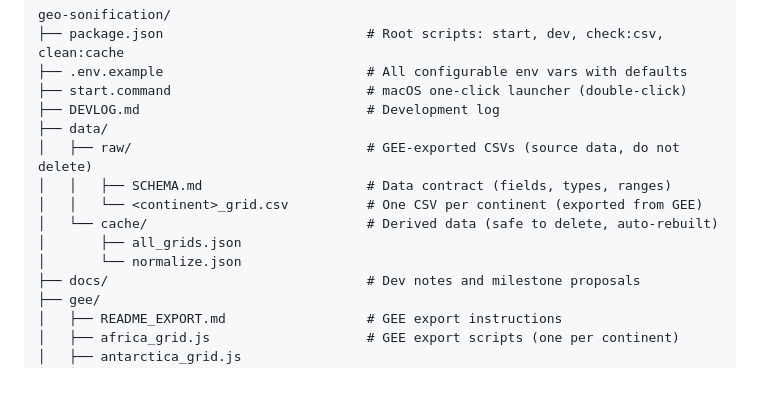
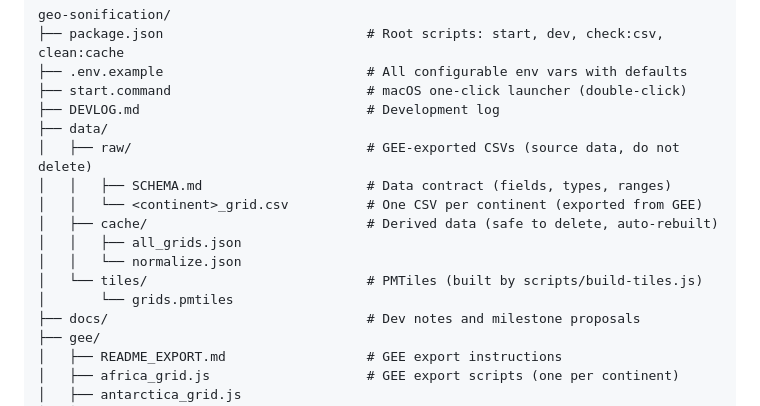
Before and after one commit to halicwang/geo-sonification, a Markdown page: README.md, the part around the change. Drawn GitHub-style; blank space fills up the shorter version.

Commit message:
Add missing data/tiles/ directory to README file tree
Co-Authored-By: Claude Opus 4.6 <noreply@anthropic.com>

```diff
--- a/README.md
+++ b/README.md
@@ -82,9 +82,11 @@ geo-sonification/
 │   ├── raw/                              # GEE-exported CSVs (source data, do not delete)
 │   │   ├── SCHEMA.md                     # Data contract (fields, types, ranges)
 │   │   └── <continent>_grid.csv          # One CSV per continent (exported from GEE)
-│   └── cache/                            # Derived data (safe to delete, auto-rebuilt)
-│       ├── all_grids.json
-│       └── normalize.json
+│   ├── cache/                            # Derived data (safe to delete, auto-rebuilt)
+│   │   ├── all_grids.json
+│   │   └── normalize.json
+│   └── tiles/                            # PMTiles (built by scripts/build-tiles.js)
+│       └── grids.pmtiles
 ├── docs/                                 # Dev notes and milestone proposals
 ├── gee/
 │   ├── README_EXPORT.md                  # GEE export instructions
```
